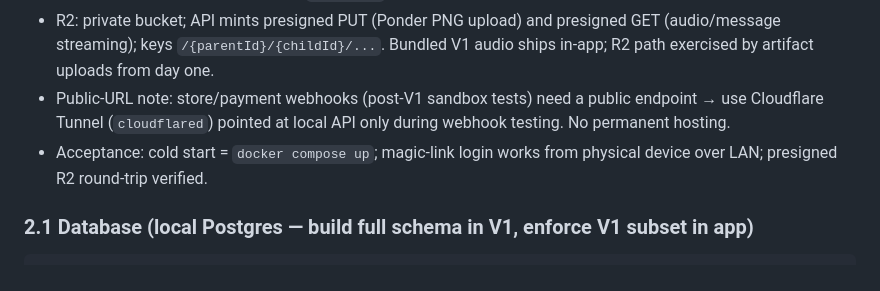
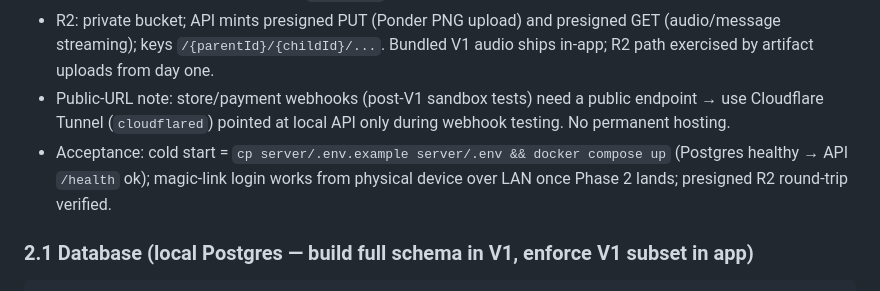
Before and after one commit to thevicktor/imeditate, a Markdown page: IMPLEMENTATION_PLAN.md, the part around the change. Rendered like a GitHub page.

Commit message:
Plan: Docker quickstart

```diff
--- a/IMPLEMENTATION_PLAN.md
+++ b/IMPLEMENTATION_PLAN.md
@@ -50,7 +50,7 @@ Source of truth: `iMeditate_PRD_A_Small_First_Version.md` + `README.md`.
 - Better Auth: email magic-link (parent only, SMTP via free tier e.g. Resend free / Gmail app password for dev), sessions stored in local Postgres, PIN hash checked at parent-area gate. Children never authenticate — all child writes go through parent session + `parent_id` ownership check in API middleware.
 - R2: private bucket; API mints presigned PUT (Ponder PNG upload) and presigned GET (audio/message streaming); keys `/{parentId}/{childId}/...`. Bundled V1 audio ships in-app; R2 path exercised by artifact uploads from day one.
 - Public-URL note: store/payment webhooks (post-V1 sandbox tests) need a public endpoint → use Cloudflare Tunnel (`cloudflared`) pointed at local API only during webhook testing. No permanent hosting.
-- Acceptance: cold start = `docker compose up`; magic-link login works from physical device over LAN; presigned R2 round-trip verified.
+- Acceptance: cold start = `cp server/.env.example server/.env && docker compose up` (Postgres healthy → API `/health` ok); magic-link login works from physical device over LAN once Phase 2 lands; presigned R2 round-trip verified.
 
 ### 2.1 Database (local Postgres — build full schema in V1, enforce V1 subset in app)
 
```
